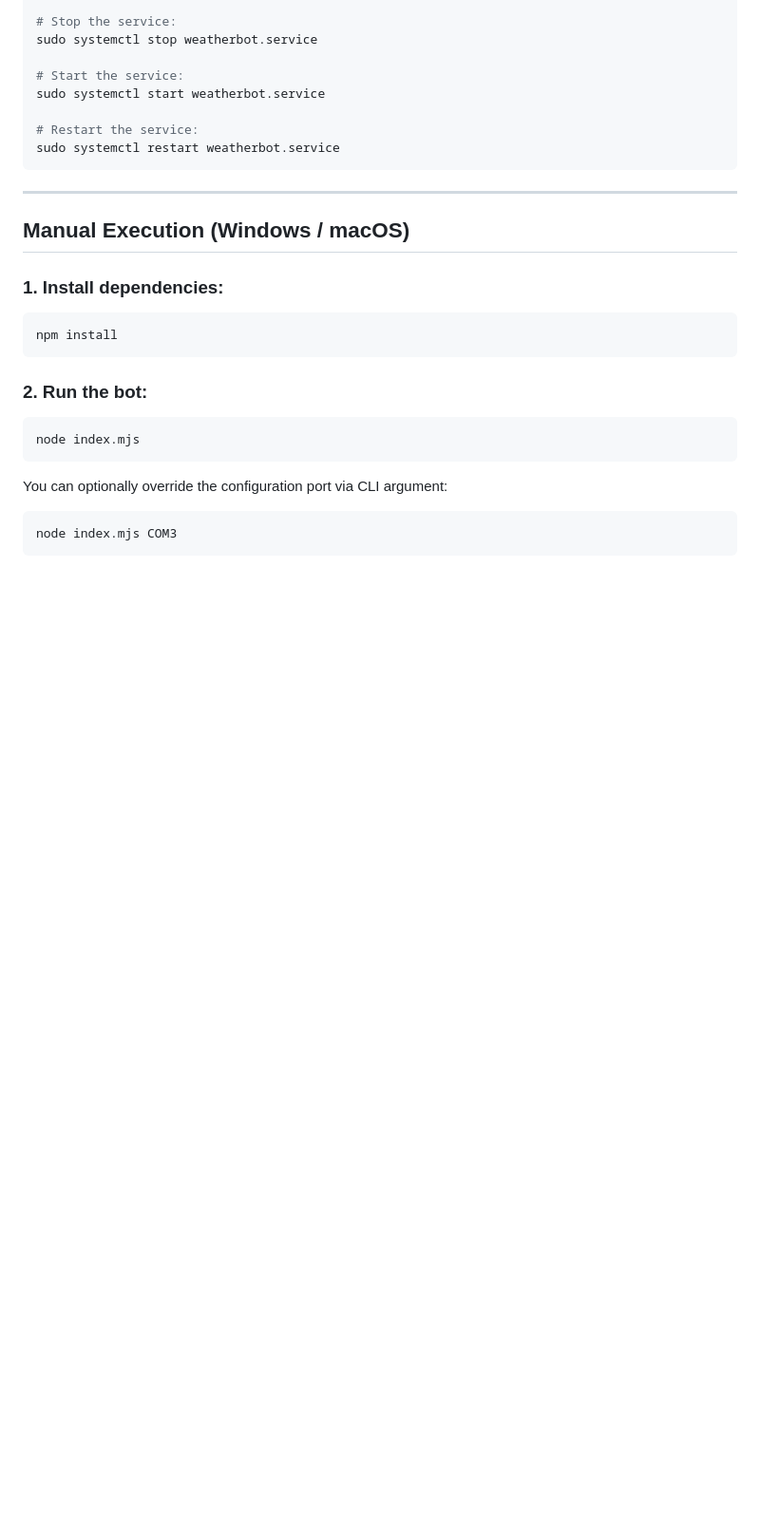
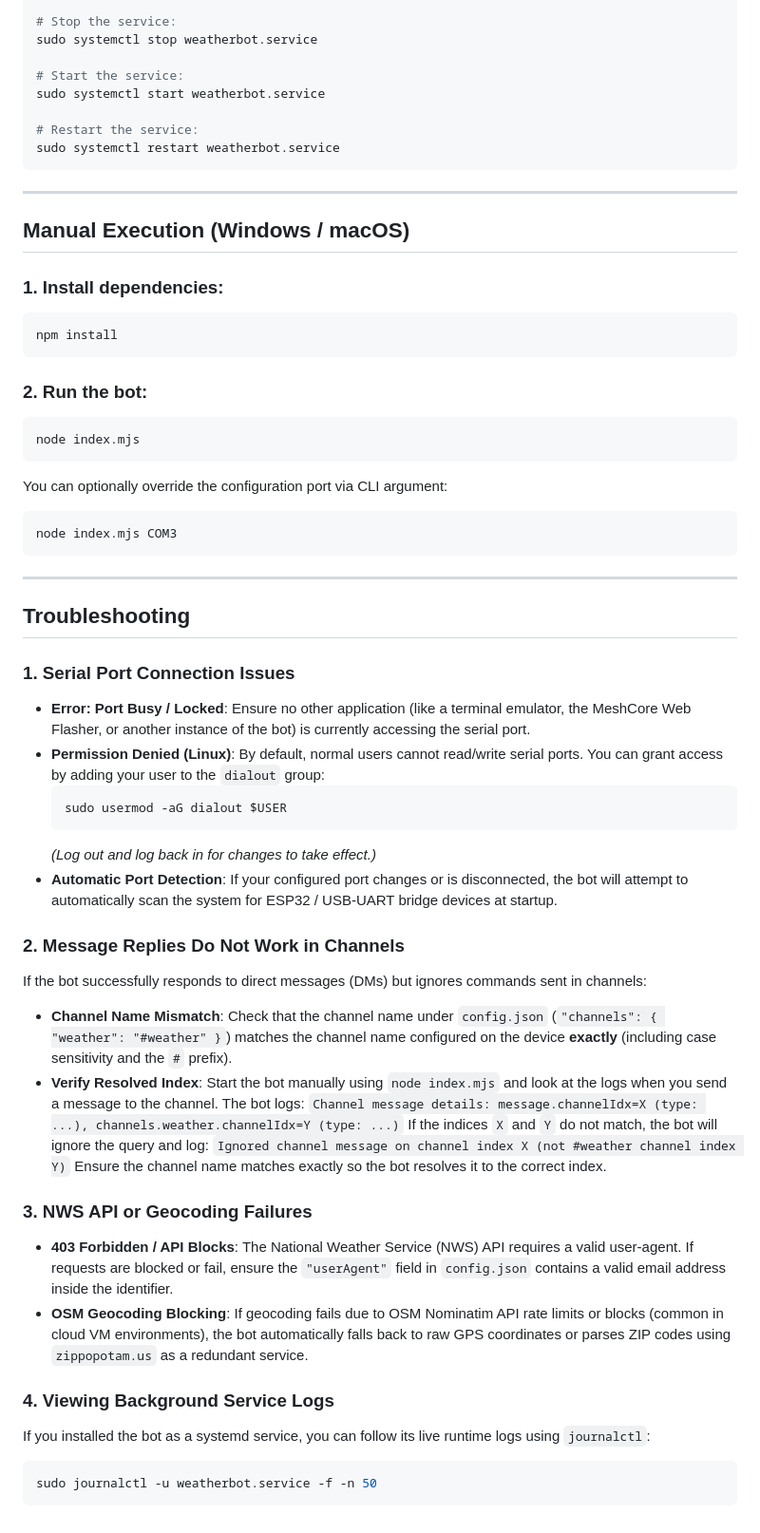
Before and after one commit to Dhovin/WeatherBot, a Markdown page: README.md, the part around the change. Shown at 95% size. Drawn GitHub-style; blank space fills up the shorter version.

Commit message:
Add detailed troubleshooting section to README.md

````diff
--- a/README.md
+++ b/README.md
@@ -150,3 +150,35 @@ You can optionally override the configuration port via CLI argument:
 ```bash
 node index.mjs COM3
 ```
+
+---
+
+## Troubleshooting
+
+### 1. Serial Port Connection Issues
+* **Error: Port Busy / Locked**: Ensure no other application (like a terminal emulator, the MeshCore Web Flasher, or another instance of the bot) is currently accessing the serial port.
+* **Permission Denied (Linux)**: By default, normal users cannot read/write serial ports. You can grant access by adding your user to the `dialout` group:
+  ```bash
+  sudo usermod -aG dialout $USER
+  ```
+  *(Log out and log back in for changes to take effect.)*
+* **Automatic Port Detection**: If your configured port changes or is disconnected, the bot will attempt to automatically scan the system for ESP32 / USB-UART bridge devices at startup.
+
+### 2. Message Replies Do Not Work in Channels
+If the bot successfully responds to direct messages (DMs) but ignores commands sent in channels:
+* **Channel Name Mismatch**: Check that the channel name under `config.json` (`"channels": { "weather": "#weather" }`) matches the channel name configured on the device **exactly** (including case sensitivity and the `#` prefix).
+* **Verify Resolved Index**: Start the bot manually using `node index.mjs` and look at the logs when you send a message to the channel. The bot logs:
+  `Channel message details: message.channelIdx=X (type: ...), channels.weather.channelIdx=Y (type: ...)`
+  If the indices `X` and `Y` do not match, the bot will ignore the query and log:
+  `Ignored channel message on channel index X (not #weather channel index Y)`
+  Ensure the channel name matches exactly so the bot resolves it to the correct index.
+
+### 3. NWS API or Geocoding Failures
+* **403 Forbidden / API Blocks**: The National Weather Service (NWS) API requires a valid user-agent. If requests are blocked or fail, ensure the `"userAgent"` field in `config.json` contains a valid email address inside the identifier.
+* **OSM Geocoding Blocking**: If geocoding fails due to OSM Nominatim API rate limits or blocks (common in cloud VM environments), the bot automatically falls back to raw GPS coordinates or parses ZIP codes using `zippopotam.us` as a redundant service.
+
+### 4. Viewing Background Service Logs
+If you installed the bot as a systemd service, you can follow its live runtime logs using `journalctl`:
+```bash
+sudo journalctl -u weatherbot.service -f -n 50
+```
````
